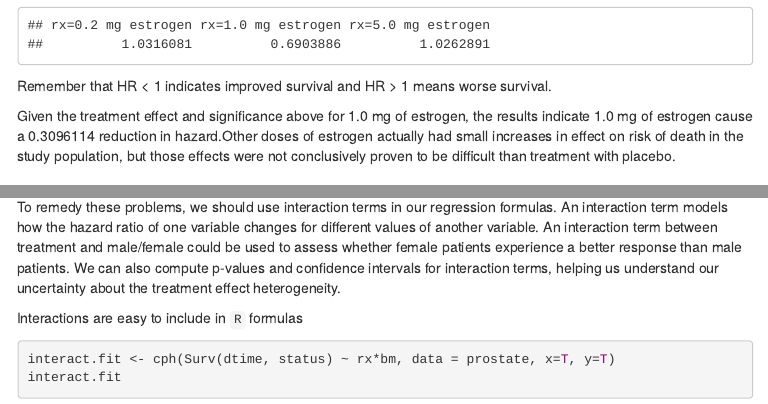
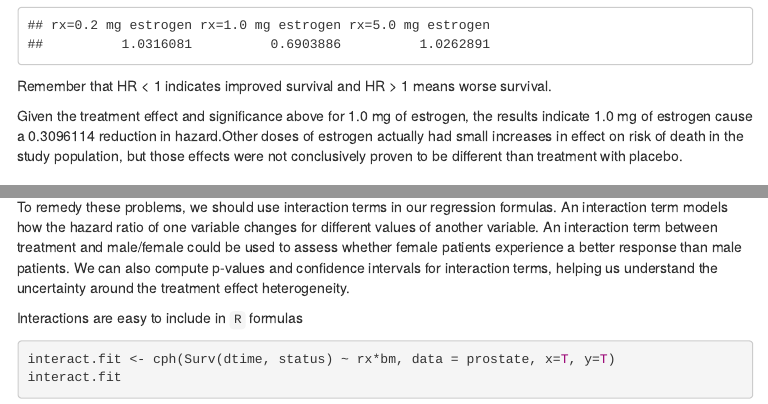
Before and after one commit to tjbencomo/survival-talk-pntlab, an R Markdown document (tutorial.Rmd): the page in a window 1100 px wide, from 10370 px down, and a second part further down, joined at a grey line. The pictures show the output file tutorial.html that the author committed with the source, opened offline; menus at the side of the page are left out.

Commit message:
Fix spelling errors. Ready for putting online

```diff
--- a/tutorial.Rmd
+++ b/tutorial.Rmd
@@ -442,7 +442,7 @@ Given the treatment effect and significance above for 1.0 mg of estrogen,
 the results indicate 1.0 mg of estrogen cause a `r 1 - exp(rx.fit$coefficients[2])`
 reduction in hazard.Other doses of estrogen actually had small increases in
 effect on risk of death in the study population, but those effects were
-not conclusively proven to be difficult than treatment with placebo.
+not conclusively proven to be different than treatment with placebo.
 
 ### Covariate Adjustment
 
@@ -633,7 +633,7 @@ An interaction term between treatment and male/female could
 be used to assess whether female patients experience a
 better response than male patients. We can also compute p-values
 and confidence intervals
-for interaction terms, helping us understand our uncertainty about
+for interaction terms, helping us understand the uncertainty around
 the treatment effect heterogeneity.
 
 Interactions are easy to include in `R` formulas
```
Also changed, not shown: tutorial.html, tutorial.Rmd (4 more changed lines).
